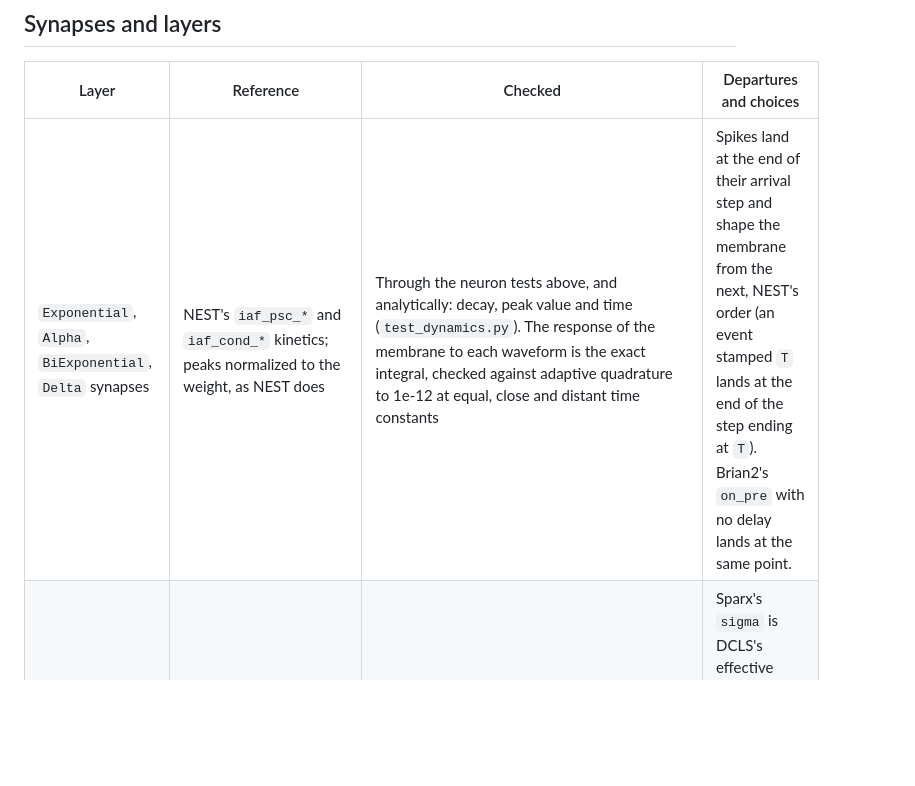
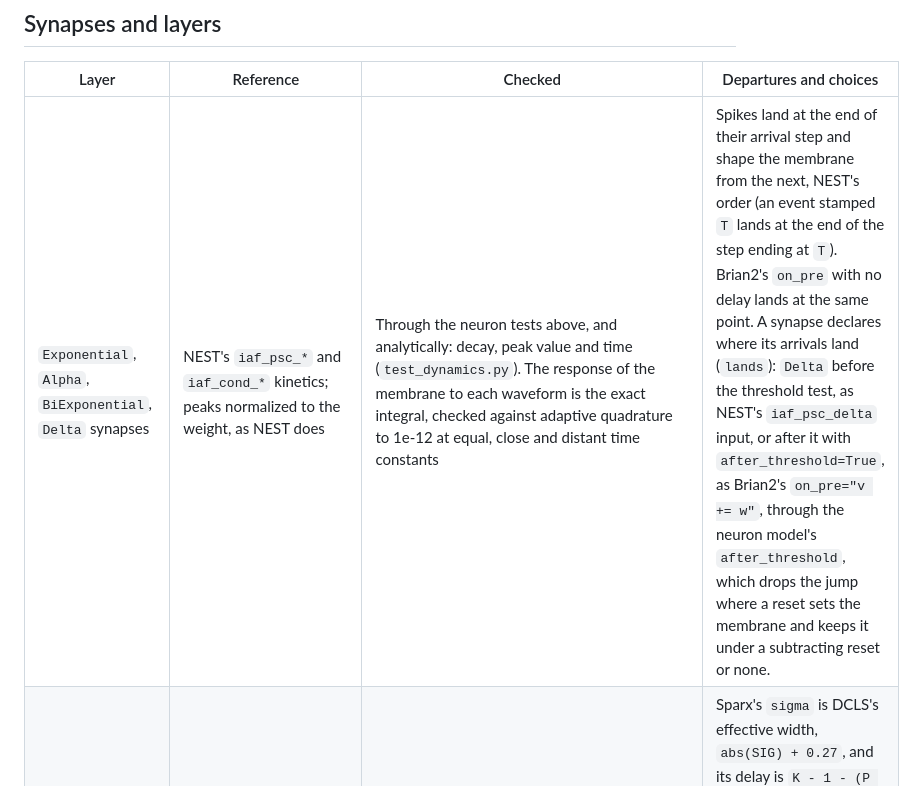
Before and after one commit to AshishKumar4/sparx, a Markdown page: docs/fidelity.md, the part around one of its changes. Drawn GitHub-style; blank space fills up the shorter version.

```diff
--- a/docs/fidelity.md
+++ b/docs/fidelity.md
@@ -31,7 +31,7 @@ Reference versions: SpikingJelly at commit c6cb8e46 (2026-10-03), snnTorch 1.0.0
 
 | Layer | Reference | Checked | Departures and choices |
 | --- | --- | --- | --- |
-| `Exponential`, `Alpha`, `BiExponential`, `Delta` synapses | NEST's `iaf_psc_*` and `iaf_cond_*` kinetics; peaks normalized to the weight, as NEST does | Through the neuron tests above, and analytically: decay, peak value and time (`test_dynamics.py`). The response of the membrane to each waveform is the exact integral, checked against adaptive quadrature to 1e-12 at equal, close and distant time constants | Spikes land at the end of their arrival step and shape the membrane from the next, NEST's order (an event stamped `T` lands at the end of the step ending at `T`). Brian2's `on_pre` with no delay lands at the same point. |
+| `Exponential`, `Alpha`, `BiExponential`, `Delta` synapses | NEST's `iaf_psc_*` and `iaf_cond_*` kinetics; peaks normalized to the weight, as NEST does | Through the neuron tests above, and analytically: decay, peak value and time (`test_dynamics.py`). The response of the membrane to each waveform is the exact integral, checked against adaptive quadrature to 1e-12 at equal, close and distant time constants | Spikes land at the end of their arrival step and shape the membrane from the next, NEST's order (an event stamped `T` lands at the end of the step ending at `T`). Brian2's `on_pre` with no delay lands at the same point. A synapse declares where its arrivals land (`lands`): `Delta` before the threshold test, as NEST's `iaf_psc_delta` input, or after it with `after_threshold=True`, as Brian2's `on_pre="v += w"`, through the neuron model's `after_threshold`, which drops the jump where a reset sets the membrane and keeps it under a subtracting reset or none. |
 | `DelayedDense` | DCLS `Dcls1d` (version `gauss` in training, `max` with rounded positions at evaluation), as SNN-delays uses it | Outputs within 2.4e-7, gradients (input, weight, delay) within 1.4e-6, both modes (`test_delayed_dense_matches_dcls_delays`) | Sparx's `sigma` is DCLS's effective width, `abs(SIG) + 0.27`, and its delay is `K - 1 - (P + K // 2)`. SNN-delays also pads the input on the right by `(K - 1) // 2`, which lengthens the output so delayed spikes after the input's end reach the readout; sparx keeps the length (the layer is causal and streams exactly), and appending zeros to the input reproduces their setting. Their width decays exponentially to `SIG = 0.23` (effective 0.5) over the first quarter of training; sparx takes any dew schedule, and the examples use a linear one to 0.5. |
 | SEW ResNet blocks | SpikingJelly `model/sew_resnet.py` `BasicBlock` | Spike for spike in float64 for ADD, AND and IAND, with and without the downsampling shortcut (`test_sew_block_matches_spikingjelly`) | None found. The `small` stem (one 3x3 convolution, no pooling) is sparx's addition for 32x32 inputs; the `imagenet` stem is SpikingJelly's. |
 | `TsodyksMarkram` | Tsodyks and Markram 1997; NEST `tsodyks2_synapse` | The weight transmitted at every presynaptic spike, depressing and facilitating parameter sets, four synapses for 2 s: within 1e-10 relative (`tests/test_plasticity.py`) | NEST transmits its initial `w u x` at the first spike and its initial `u` is 0.5 whatever `U` is; a synapse at rest has `u = U` and transmits `w U`, which sparx does, and the fixtures set NEST's `u` so. |
```
Also changed, not shown: other parts of docs/fidelity.md (+3 -2 lines), README.md (+6 -2 lines).
